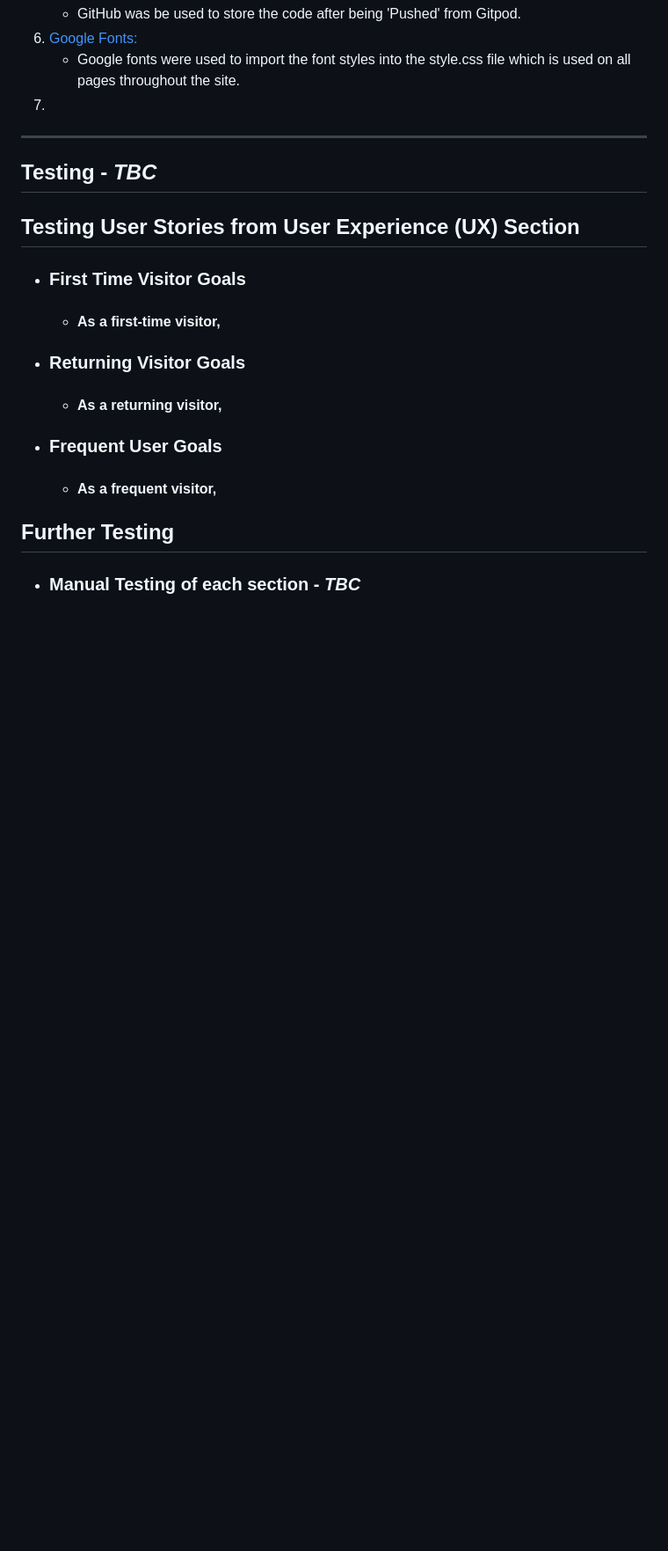
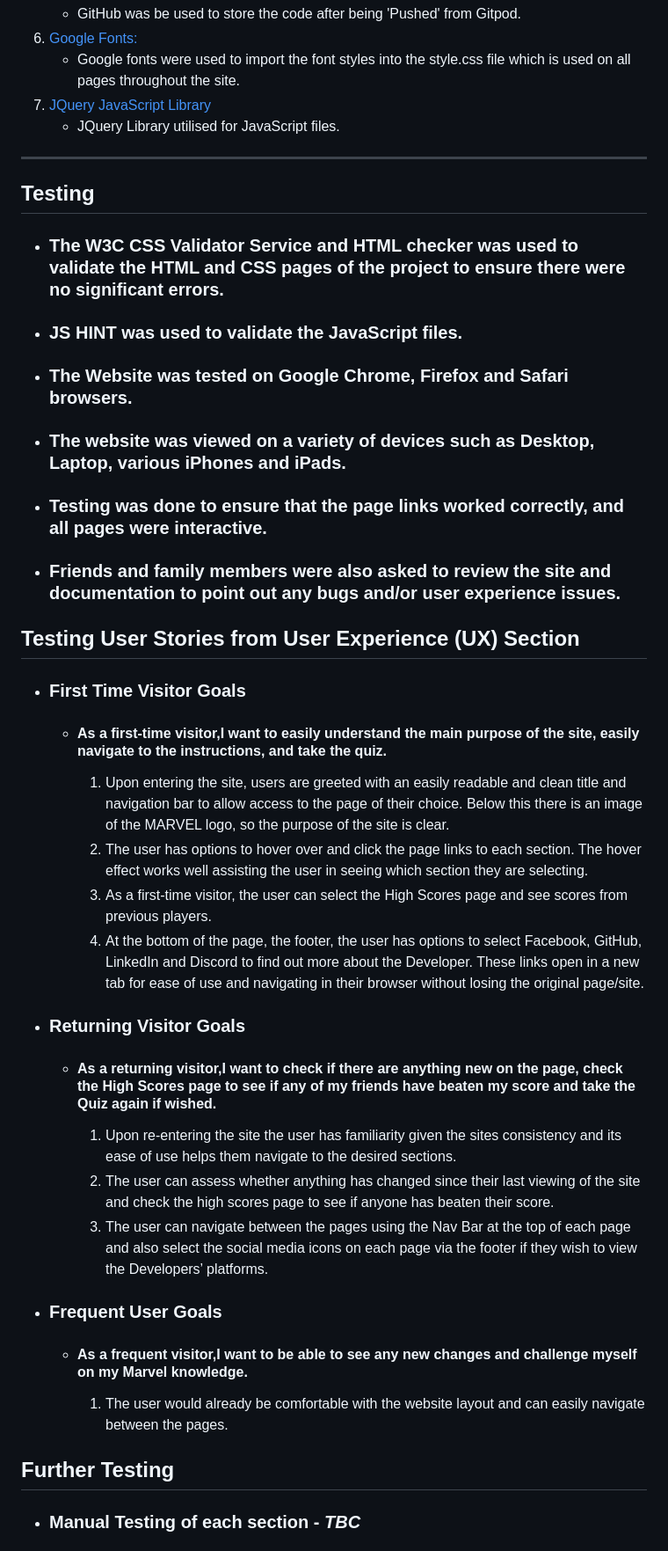
Before and after one commit to smithylee81/MARVELous-Quiz, a Markdown page: README.md, the part around the change printed below. Shown: that part at 88% size. Rendered like a GitHub page; blank space fills up the shorter version.

Commit message:
Update Readme.md with testing comments, update styling on css pages to assist with responsiveness

```diff
--- a/README.md
+++ b/README.md
@@ -80,25 +80,43 @@
     - GitHub was be used to store the code after being 'Pushed' from Gitpod.
 6. [Google Fonts:](https://fonts.google.com/)
     - Google fonts were used to import the font styles into the style.css file which is used on all pages throughout the site.
-7.
+7. [JQuery JavaScript Library](https://cdnjs.com/libraries/jquery)
+    - JQuery Library utilised for JavaScript files.
 
 ---
 
-## Testing - *TBC*
+## Testing
 
+- ### The W3C CSS Validator Service and HTML checker was used to validate the HTML and CSS pages of the project to ensure there were no significant errors.
+
+- ### JS HINT was used to validate the JavaScript files.
+
+- ### The Website was tested on Google Chrome, Firefox and Safari browsers.
+- ### The website was viewed on a variety of devices such as Desktop, Laptop, various iPhones and iPads.
+- ### Testing was done to ensure that the page links worked correctly, and all pages were interactive.
+- ### Friends and family members were also asked to review the site and documentation to point out any bugs and/or user experience issues.
 
 ## Testing User Stories from User Experience (UX) Section
 
 - ### First Time Visitor Goals
 
-    - #### As a first-time visitor,
+    - #### As a first-time visitor,I want to easily understand the main purpose of the site, easily navigate to the instructions, and take the quiz.
+        1. Upon entering the site, users are greeted with an easily readable and clean title and navigation bar to allow access to the page of their choice. Below this there is an image of the MARVEL logo, so the purpose of the site is clear.
+        2. The user has options to hover over and click the page links to each section. The hover effect works well assisting the user in seeing which section they are selecting.
+        3. As a first-time visitor, the user can select the High Scores page and see scores from previous players.
+        4. At the bottom of the page, the footer, the user has options to select Facebook, GitHub, LinkedIn and Discord to find out more about the Developer. These links open in a new tab for ease of use and navigating in their browser without losing the original page/site.
+
 
 - ### Returning Visitor Goals
 
-    - #### As a returning visitor,
+    - #### As a returning visitor,I want to check if there are anything new on the page, check the High Scores page to see if any of my friends have beaten my score and take the Quiz again if wished.
+        1. Upon re-entering the site the user has familiarity given the sites consistency and its ease of use helps them navigate to the desired sections.
+        2. The user can assess whether anything has changed since their last viewing of the site and check the high scores page to see if anyone has beaten their score.
+        3. The user can navigate between the pages using the Nav Bar at the top of each page and also select the social media icons on each page via the footer if they wish to view the Developers’ platforms.
 
 - ### Frequent User Goals
-    - #### As a frequent visitor,
+    - #### As a frequent visitor,I want to be able to see any new changes and challenge myself on my Marvel knowledge.
+        1. The user would already be comfortable with the website layout and can easily navigate between the pages.
 
 ## Further Testing
 
```
Also changed, not shown: other parts of README.md (+9 -9 lines), assets/images/MarvelAmIResponsive.png (added), 6 other files.
